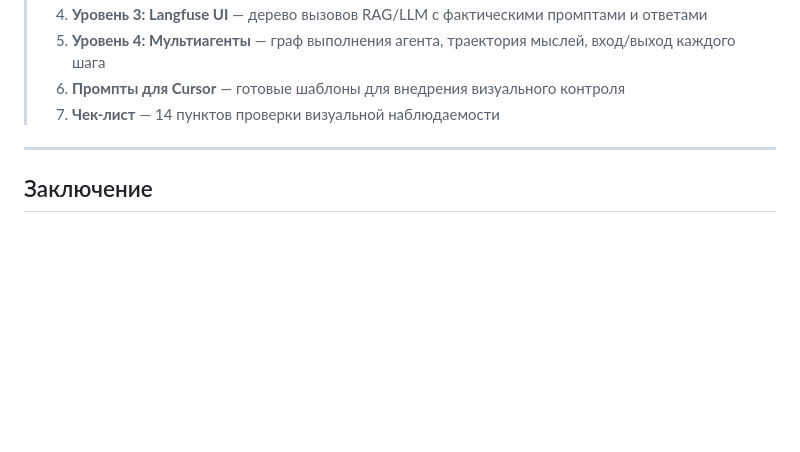
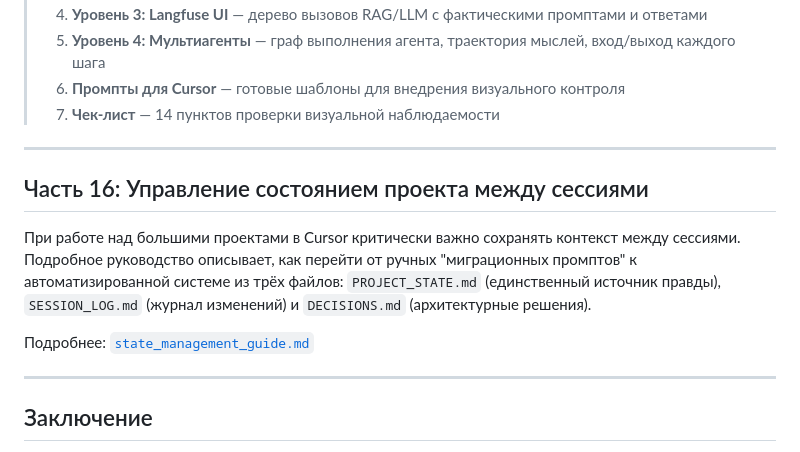
Before and after one commit to romanskrypka/ismart-platform, a Markdown page: docs/methodology/project_bootstrap_guide.md, the part around the change. GitHub-like rendering; blank space fills up the shorter version.

Commit message:
Add state_management_guide.md — session context management between Cursor sessions

```diff
--- a/docs/methodology/project_bootstrap_guide.md
+++ b/docs/methodology/project_bootstrap_guide.md
@@ -1417,6 +1417,14 @@ logger.debug(f"[DEBUG][{self.__class__.__name__}][method_name][TempDiag] var={va
 
 ---
 
+## Часть 16: Управление состоянием проекта между сессиями
+
+При работе над большими проектами в Cursor критически важно сохранять контекст между сессиями. Подробное руководство описывает, как перейти от ручных "миграционных промптов" к автоматизированной системе из трёх файлов: `PROJECT_STATE.md` (единственный источник правды), `SESSION_LOG.md` (журнал изменений) и `DECISIONS.md` (архитектурные решения).
+
+Подробнее: [`state_management_guide.md`](state_management_guide.md)
+
+---
+
 ## Заключение
 
 Этот универсальный шаблон — ваша система координат для работы с ИИ в Cursor. Он превращает процесс разработки из набора случайных промптов в структурированный и управляемый инжиниринг. Ключ к успеху — **последовательность и дисциплина**. Всегда используйте эти артефакты, требуйте от ИИ их соблюдения, и вы получите предсказуемый и качественный результат.
```
Also changed, not shown: docs/methodology/state_management_guide.md (added, +194 -0 lines).
